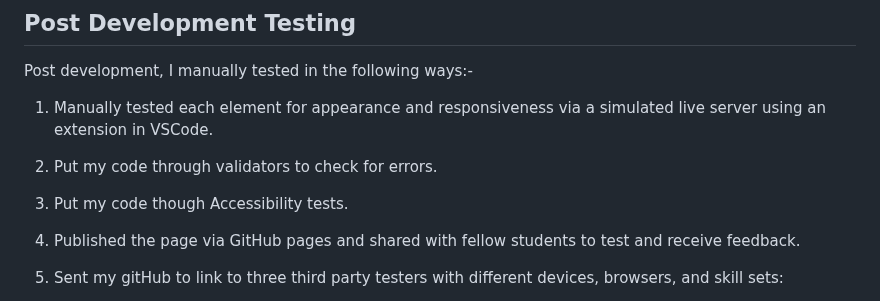
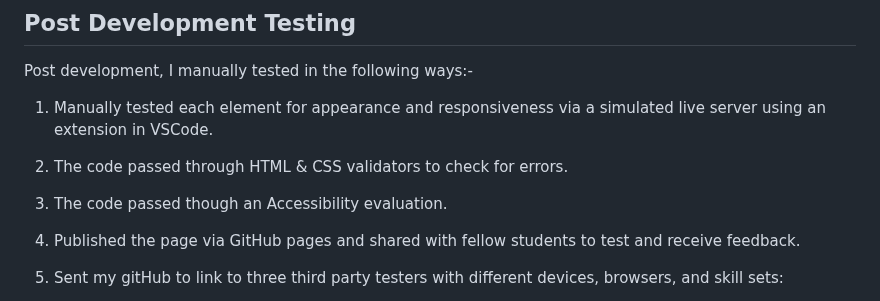
Before and after one commit to Claire-Fisher/rock-paper-scissors-ms2, a Markdown page: TESTING.md, the part around one of its changes. Drawn GitHub-style.

```diff
--- a/TESTING.md
+++ b/TESTING.md
@@ -135,9 +135,9 @@ Post development, I manually tested in the following ways:-
 
 1. Manually tested each element for appearance and responsiveness via a simulated live server using an extension in VSCode.
 
-2. Put my code through validators to check for errors.
+2. The code passed through HTML & CSS validators to check for errors.
 
-3. Put my code though Accessibility tests.
+3. The code passed though an Accessibility evaluation.
 
 4. Published the page via GitHub pages and shared with fellow students to test and receive feedback.
 
```
Also changed, not shown: other parts of TESTING.md (+5 -5 lines).
